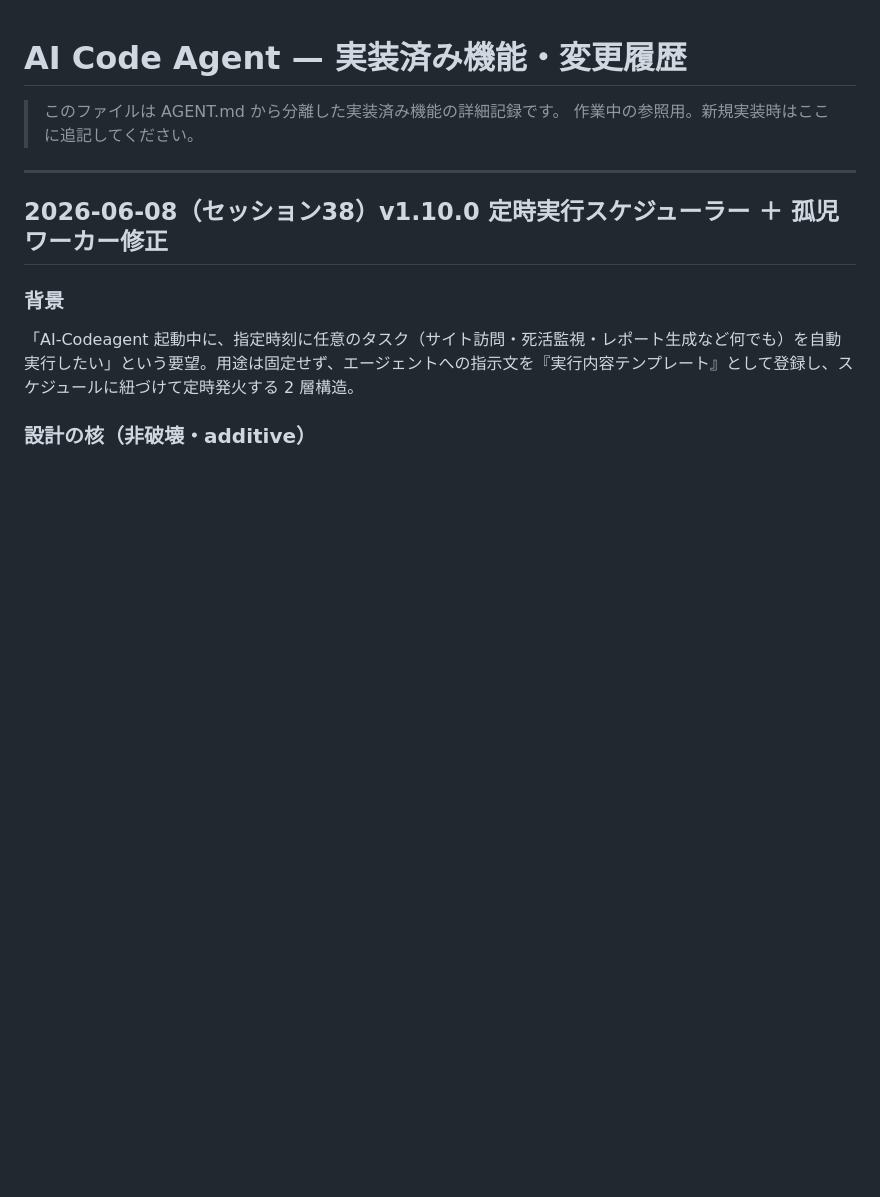
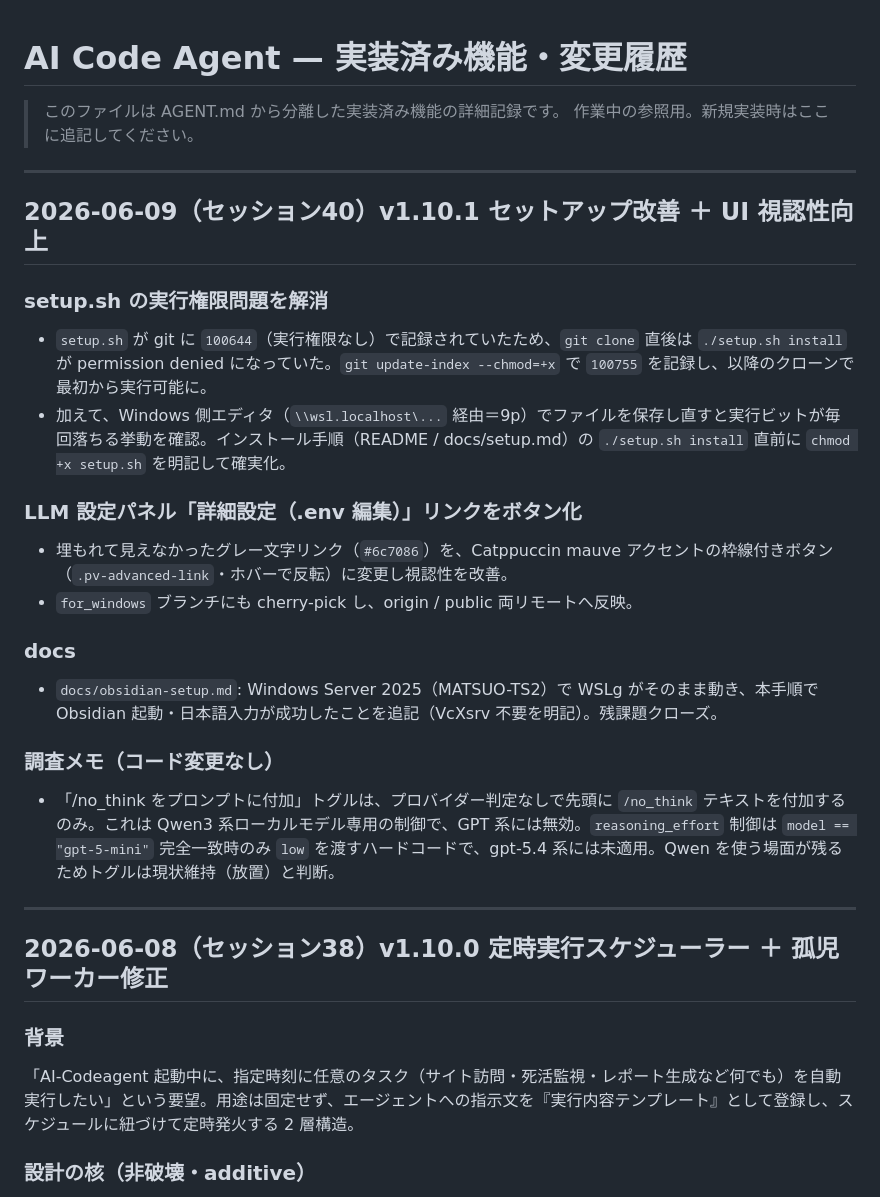
Before and after one commit to yuichi109/AI-Codeagent-public, a Markdown page: docs/changelog.md, the part around the change. Rendered like a GitHub page; blank space fills up the shorter version.

Commit message:
docs(changelog): v1.10.1 セットアップ改善・UI視認性向上を記録（セッション40）
Co-Authored-By: Claude Opus 4.8 <noreply@anthropic.com>

```diff
--- a/docs/changelog.md
+++ b/docs/changelog.md
@@ -2,6 +2,28 @@
 
 > このファイルは AGENT.md から分離した実装済み機能の詳細記録です。
 > 作業中の参照用。新規実装時はここに追記してください。
+
+---
+
+## 2026-06-09（セッション40）v1.10.1 セットアップ改善 ＋ UI 視認性向上
+
+### setup.sh の実行権限問題を解消
+
+- `setup.sh` が git に `100644`（実行権限なし）で記録されていたため、`git clone` 直後は `./setup.sh install` が permission denied になっていた。`git update-index --chmod=+x` で `100755` を記録し、以降のクローンで最初から実行可能に。
+- 加えて、Windows 側エディタ（`\\wsl.localhost\...` 経由＝9p）でファイルを保存し直すと実行ビットが毎回落ちる挙動を確認。インストール手順（README / docs/setup.md）の `./setup.sh install` 直前に `chmod +x setup.sh` を明記して確実化。
+
+### LLM 設定パネル「詳細設定（.env 編集）」リンクをボタン化
+
+- 埋もれて見えなかったグレー文字リンク（`#6c7086`）を、Catppuccin mauve アクセントの枠線付きボタン（`.pv-advanced-link`・ホバーで反転）に変更し視認性を改善。
+- `for_windows` ブランチにも cherry-pick し、origin / public 両リモートへ反映。
+
+### docs
+
+- `docs/obsidian-setup.md`: Windows Server 2025（MATSUO-TS2）で WSLg がそのまま動き、本手順で Obsidian 起動・日本語入力が成功したことを追記（VcXsrv 不要を明記）。残課題クローズ。
+
+### 調査メモ（コード変更なし）
+
+- 「/no_think をプロンプトに付加」トグルは、プロバイダー判定なしで先頭に `/no_think` テキストを付加するのみ。これは Qwen3 系ローカルモデル専用の制御で、GPT 系には無効。`reasoning_effort` 制御は `model == "gpt-5-mini"` 完全一致時のみ `low` を渡すハードコードで、gpt-5.4 系には未適用。Qwen を使う場面が残るためトグルは現状維持（放置）と判断。
 
 ---
 
```
